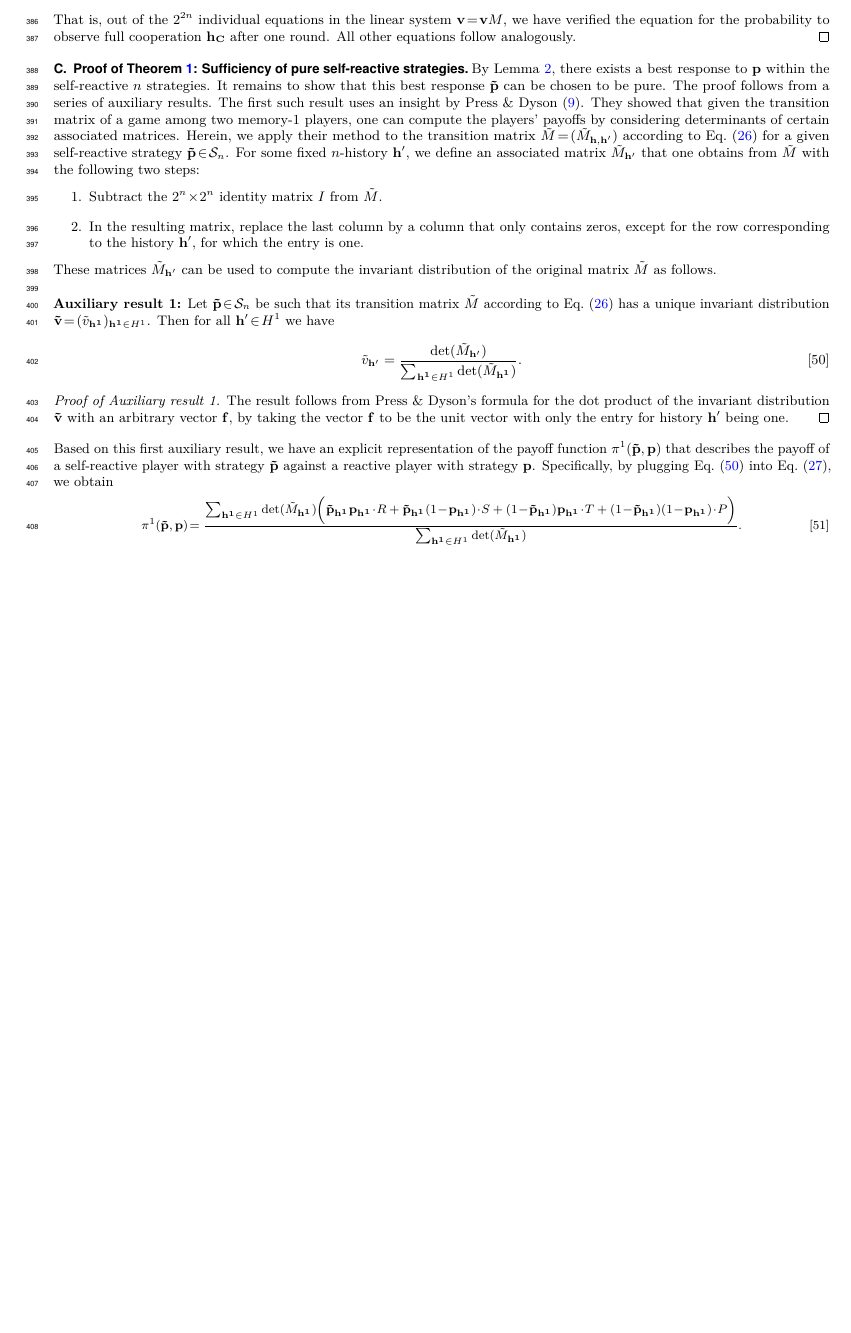
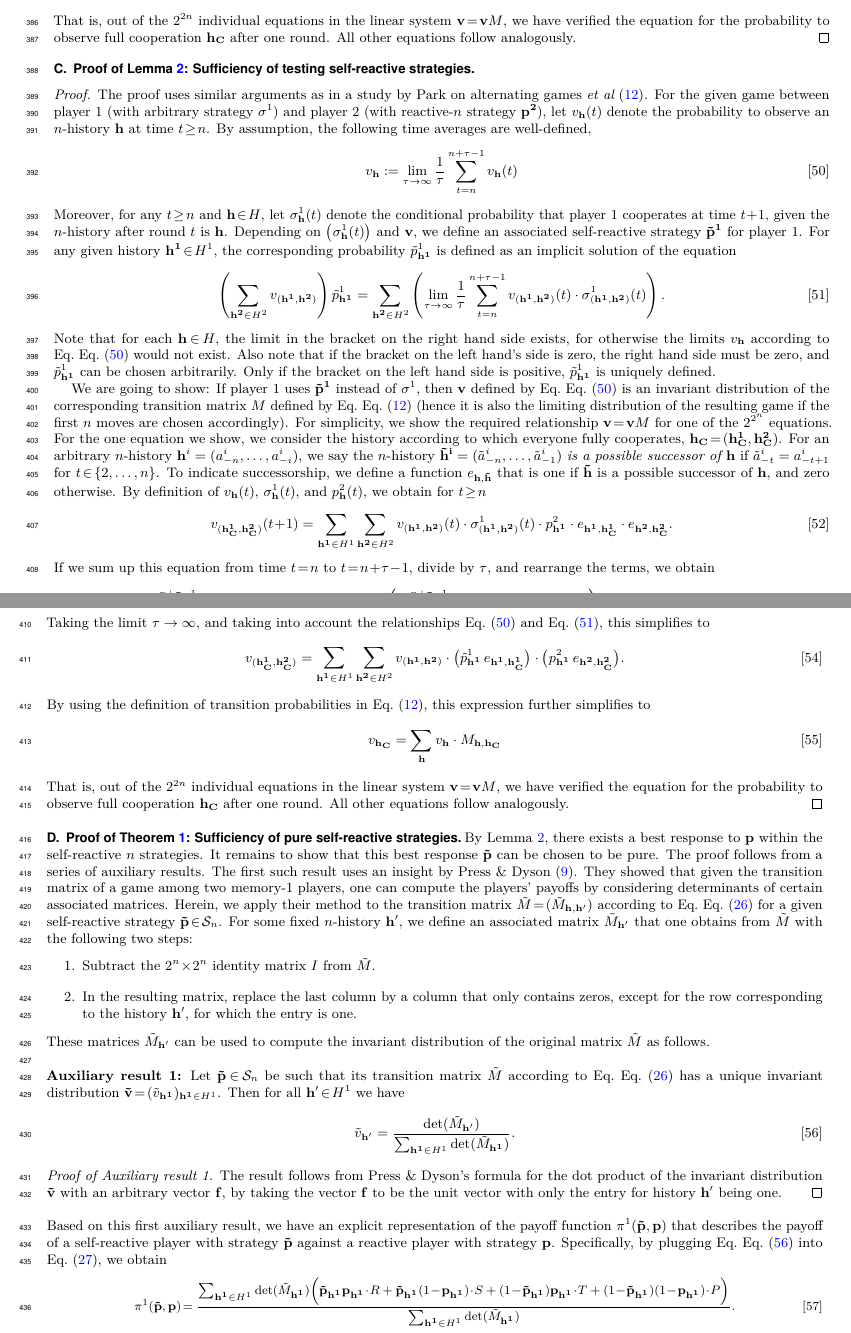
Before and after one commit to Nikoleta-v3/conditional-cooperation-with-longer-memory, a LaTeX document (PNAS/si/PNAS-si.tex): part of page 12 of 18 before the commit and two parts of pages 12 and 13 of 19 after it, the two joined at a grey line, cut so that both start at the same text, the shorter picture padded with empty space. Compiled offline with pdfLaTeX.

Commit message:
finish off si fo submission

```diff
--- a/PNAS/si/PNAS-si.tex
+++ b/PNAS/si/PNAS-si.tex
@@ -946,6 +946,52 @@ That is, out of the $2^{2n}$ individual equations in the linear system $\mathbf{
 \end{proof}
 
 
+%%%%%%%%%%%%%%%%%%%%%%%%%%%%
+%%  APPENDIX: Proof of  Self-Reactive Sufficiency %%
+%%%%%%%%%%%%%%%%%%%%%%%%%%%%
+
+\subsection{Proof of Lemma~\ref{lemma:self_reactive_sufficiency}: Sufficiency of testing self-reactive strategies}
+
+\begin{proof}
+The proof uses similar arguments as in a study by Park on alternating games~{\it et al} \citep{park:NComms:2022}.
+For the given game between player~1 (with arbitrary strategy $\sigma^1$) and player~2 (with reactive-$n$ strategy $\mathbf{p^2}$), let $v_\mathbf{h}(t)$ denote the probability to observe an $n$-history $\mathbf{h}$ at time $t\!\ge\!n$.
+By assumption, the following time averages are well-defined,
+\begin{equation}\label{Eq:TimeAverageProof}
+v_\mathbf{h}:=\lim_{\tau \to \infty} \frac{1}{\tau} \sum_{t=n}^{n+\tau-1} v_\mathbf{h}(t)
+\end{equation}
+Moreover, for any $t\!\ge\!n$ and $\mathbf{h}\!\in\! H$, let $\sigma^1_\mathbf{h}(t)$ denote the conditional probability that player~1 cooperates at time $t\!+\!1$, given the $n$-history after round $t$ is $\mathbf{h}$. Depending on $\big(\sigma^1_\mathbf{h}(t)\big)$ and $\mathbf{v}$, we define an associated self-reactive strategy $\mathbf{\tilde p^1}$ for player~1. For any given history $\mathbf{h^1} \!\in\! H^1$, the corresponding probability $\tilde p^1_\mathbf{h^1}$ is defined as an implicit solution of the equation
+\begin{equation} \label{Eq:EquivalentSelfReactive}
+\left( \sum_{\mathbf{h^2} \in H^2} v_{(\mathbf{h^1}, \mathbf{h^2})} \right) \tilde p^1_{\mathbf{h^1}}
+=
+ \sum_{\mathbf{h^2} \in H^2}
+\left(\lim_{\tau \to \infty} \frac{1}{\tau} \sum_{t=n}^{n+\tau-1} v_{(\mathbf{h^1}, \mathbf{h^2})} (t)\cdot \sigma^1_{(\mathbf{h^1}, \mathbf{h^2})}(t)\right).
+\end{equation}
+Note that for each $\mathbf{h}\!\in\! H$, the limit in the bracket on the right hand side exists, for otherwise the limits $v_\mathbf{h}$ according to Eq.~\eqref{Eq:TimeAverageProof} would not exist. Also note that if the bracket on the left hand's side is zero, the right hand side must be zero, and $\tilde p^1_\mathbf{h^1}$ can be chosen arbitrarily. Only if the bracket on the left hand side is positive, $\tilde p^1_\mathbf{h^1}$ is uniquely defined.
+
+We are going to show: If player~1 uses $\mathbf{\tilde p^1}$ instead of $\sigma^1$, then $\mathbf{v}$ defined by Eq.~\eqref{Eq:TimeAverageProof} is an invariant distribution of the corresponding transition matrix $M$ defined by Eq.~\eqref{Eq:TransitionMatrix} (hence it is also the limiting distribution of the resulting game if the first $n$ moves are chosen accordingly). For simplicity, we show the required relationship $\mathbf{v}\!=\!\mathbf{v}M$ for one of the $2^{2^n}$ equations. For the one equation we show, we consider the history according to which everyone fully cooperates, $\mathbf{h_C}\!=\!(\mathbf{h^1_C},\mathbf{ h^2_C})$. For an arbitrary $n$-history $\mathbf{h}^i=(a^i_{-n},\ldots,a^i_{-i})$, we say the $n$-history $\mathbf{\tilde h^i}=(\tilde a^i_{-n},\ldots, \tilde a^i_{-1})$ {\it is a possible successor of $\mathbf{h}$} if $\tilde a^i_{-t} = a^i_{-t+1}$ for $t\!\in\!\{2,\ldots,n\}$. To indicate successorship, we define a function $e_{\mathbf{h},\mathbf{\tilde h}}$ that is one if $\mathbf{\tilde h}$ is a possible successor of $\mathbf{h}$, and zero otherwise.
+By definition of $v_\mathbf{h}(t)$, $\sigma_\mathbf{h}^1(t)$, and $p^2_\mathbf{h}(t)$, we obtain for $t\!\ge\!n$
+\begin{equation}
+v_{(\mathbf{h^1_C},\mathbf{h^2_C})} (t\!+\!1)
+= \sum_{\mathbf{h^1}\in H^1}\sum_{\mathbf{h^2}\in H^2} v_{(\mathbf{h^1},\mathbf{h^2})}(t)\cdot  \sigma^1_{(\mathbf{h^1},\mathbf{h^2})}(t) \cdot p^2_\mathbf{h^1} \cdot e_{\mathbf{h^1},\mathbf{h^1_C}} \cdot e_{\mathbf{h^2},\mathbf{h^2_C}}.
+\end{equation}
+If we sum up this equation from time $t\!=\!n$ to $t\!=\!n\!+\!\tau\!-\!1$, divide by $\tau$, and rearrange the terms, we obtain
+\begin{equation}
+\frac{1}{\tau}\sum_{t=n}^{n+\tau-1} v_{(\mathbf{h^1_C},\mathbf{h^2_C})} (t\!+\!1)
+= \sum_{\mathbf{h^1}\in H^1} \sum_{\mathbf{h^2}\in H^2} \left(\frac{1}{\tau}\sum_{t=n}^{n+\tau-1} v_{(\mathbf{h^1},\mathbf{h^2})}(t)\cdot  \sigma^1_{(\mathbf{h^1},\mathbf{h^2})}(t)\right) \cdot p^2_\mathbf{h^1} \cdot e_{\mathbf{h^1},\mathbf{h^1_C}} \cdot e_{\mathbf{h^2},\mathbf{h^2_C}}.
+\end{equation}
+Taking the limit $\tau\to\infty$, and taking into account the relationships~\eqref{Eq:TimeAverageProof} and \eqref{Eq:EquivalentSelfReactive}, this simplifies to
+\begin{equation}
+v_{(\mathbf{h^1_C},\mathbf{h^2_C})}
+= \sum_{\mathbf{h^1}\in H^1}\sum_{\mathbf{h^2} \in H^2} v_{(\mathbf{h^1}, \mathbf{h^2})} \cdot \big(\tilde p^1_{\mathbf{h^1}} \, e_{\mathbf{h^1},\mathbf{h^1_C}}\big) \cdot \big(p^2_\mathbf{h^1} \, e_{\mathbf{h^2},\mathbf{h^2_C}}\big).
+\end{equation}
+By using the definition of transition probabilities in~\eqref{Eq:TransitionMatrix}, this expression further simplifies to
+\begin{equation}
+v_\mathbf{h_C} = \sum_{\mathbf{h}} v_{\mathbf{h}} \cdot M_{\mathbf{h},\mathbf{h_C}}
+\end{equation}
+That is, out of the $2^{2n}$ individual equations in the linear system $\mathbf{v}\!=\!\mathbf{v} M$, we have verified the equation for the probability to observe full cooperation $\mathbf{h_C}$ after one round. All other equations follow analogously.
+\end{proof}
+
+
 
 
 
@@ -960,7 +1006,7 @@ It remains to show that this best response $\mathbf{\tilde p}$ can be chosen to
 The proof follows from a series of auxiliary results.
 The first such result uses an insight by Press \& Dyson~\citep{press:PNAS:2012}.
 They showed that given the transition matrix of a game among two memory-1 players, one can compute the players' payoffs by considering determinants of certain associated matrices.
-Herein, we apply their method to the transition matrix $\tilde M\!=\!(\tilde M_{\mathbf{h},\mathbf{h'}})$ according to \eqref{Eq:TransitionMatrixSelfReactive} for a given self-reactive strategy $\mathbf{\tilde p}\!\in\!\mathcal{S}_n$.
+Herein, we apply their method to the transition matrix $\tilde M\!=\!(\tilde M_{\mathbf{h},\mathbf{h'}})$ according to Eq.~\eqref{Eq:TransitionMatrixSelfReactive} for a given self-reactive strategy $\mathbf{\tilde p}\!\in\!\mathcal{S}_n$.
 For some fixed $n$-history $\mathbf{h'}$, we define an associated matrix $\tilde M_\mathbf{h'}$ that one obtains from  $\tilde M$ with the following two steps:
 \begin{enumerate}
 \item Subtract the $2^n\!\times\!2^n$ identity matrix $I$ from $\tilde M$.
@@ -970,7 +1016,7 @@ These matrices $\tilde M_\mathbf{h'}$ can be used to compute the invariant distr
 
 \noindent
 {\bf Auxiliary result 1:}
-Let $\mathbf{\tilde p}\!\in\!\mathcal{S}_n$ be such that its transition matrix $\tilde M$ according to \eqref{Eq:TransitionMatrixSelfReactive} has a unique invariant distribution $\mathbf{\tilde v} \!=\! (\tilde v_\mathbf{h^1})_{\mathbf{h^1}\in H^1}$. Then for all $\mathbf{h'}\!\in\!H^1$ we have
+Let $\mathbf{\tilde p}\!\in\!\mathcal{S}_n$ be such that its transition matrix $\tilde M$ according to Eq.~\eqref{Eq:TransitionMatrixSelfReactive} has a unique invariant distribution $\mathbf{\tilde v} \!=\! (\tilde v_\mathbf{h^1})_{\mathbf{h^1}\in H^1}$. Then for all $\mathbf{h'}\!\in\!H^1$ we have
 \begin{equation} \label{Eq:PDFormula}
 \tilde v_\mathbf{h'} = \frac{ \det(\tilde M_{\mathbf{h'}})}{ \sum_{\mathbf{h^1}\in H^1} \det(\tilde M_{\mathbf{h^1}})}.
 \end{equation}
@@ -981,7 +1027,7 @@ The result follows from Press \& Dyson's formula for the dot product of the inva
 
 \noindent
 Based on this first auxiliary result, we have an explicit representation of the payoff function $\pi^1(\mathbf{\tilde p},\mathbf{p})$ that describes the payoff of a self-reactive player with strategy $\mathbf{\tilde p}$ against a reactive player with strategy $\mathbf{p}$.
-Specifically, by plugging \eqref{Eq:PDFormula} into \eqref{eq:PD_long_term_payoff}, we obtain
+Specifically, by plugging Eq.~\eqref{Eq:PDFormula} into \eqref{eq:PD_long_term_payoff}, we obtain
 \begin{equation} \small
 \pi^1(\mathbf{\tilde p},\mathbf{p}) \!=\frac{\sum_{\mathbf{h^1}\in H^1}\det(\tilde M_\mathbf{h^1})
 \Big(
```
Also changed, not shown: PNAS/si/PNAS-si.pdf, PNAS/si/PNAS-si.tex (7 more changed lines).
